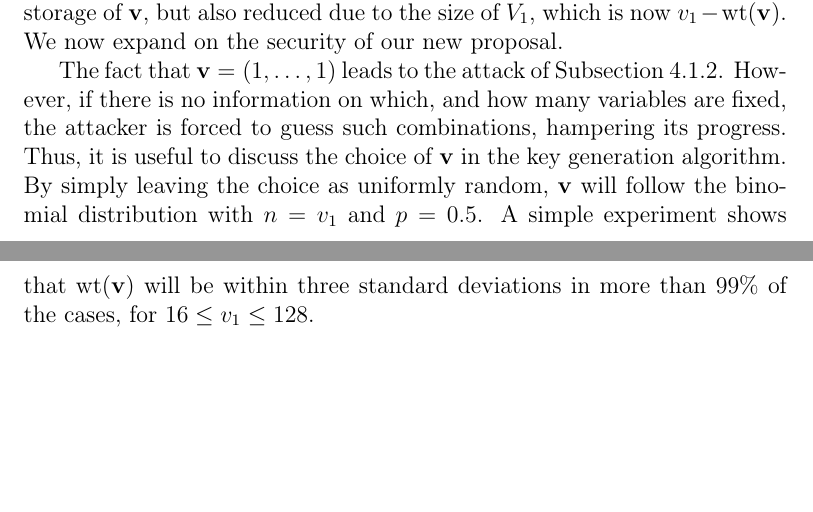
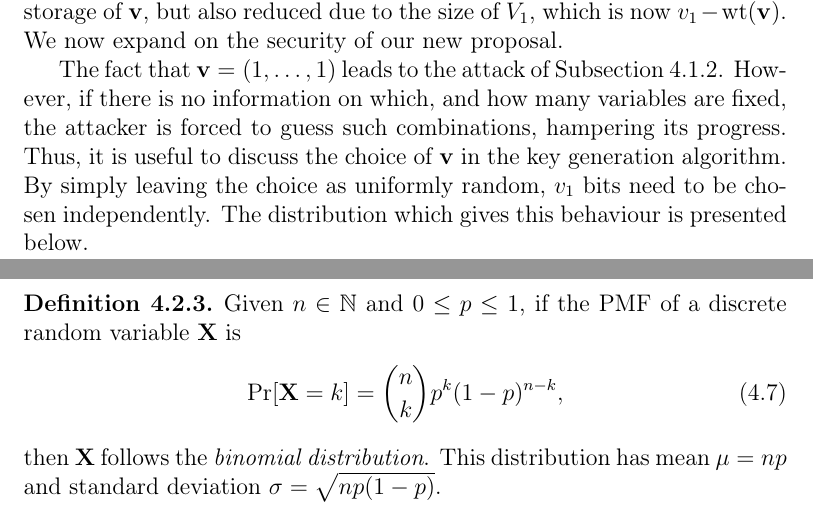
Before and after one commit to zambonin/msc, a LaTeX thesis (main.tex): two parts of pages 57 and 58 of 66, joined at a grey line, cut so that both start at the same text, the shorter picture padded with empty space. Compiled offline with pdfLaTeX.

Commit message:
overleaf_to_git: update main.tex from r13981 to r14008

```diff
--- a/main.tex
+++ b/main.tex
@@ -1394,7 +1394,20 @@ This step does not change. If $\mathbf{h} = \mathcal{P}(\mathbf{z})$, then the s
 
 We note that there is no need to provide a reconstruction procedure of $\overline{\mathcal{C}}$ as in the case of Rainbow-$\eta_{1}$, which needs a seed, and Rainbow-$\eta_{2}$, that features non-trivial mathematical relations. The private key size of Rainbow-$\eta_{4}$ is similar to Proposition~\ref{prop:eta-key-size}, with a small increase due to storage of $\mathbf{v}$, but also reduced due to the size of $\widetilde{V}_{1}$, which is now $v_{1} - \text{wt}(\mathbf{v})$. We now expand on the security of our new proposal.
 
-The fact that $\mathbf{v} = (1, \dots, 1)$ leads to the attack of Subsection~\ref{subsec:etaks}. However, if there is no information on which, and how many variables are fixed, the attacker is forced to guess such combinations, hampering its progress. Thus, it is useful to discuss the choice of $\mathbf{v}$ in the key generation algorithm. By simply leaving the choice as uniformly random, $\mathbf{v}$ will follow the binomial distribution with $n = v_{1}$ and $p = 0.5$. A simple experiment shows that $\text{wt}(\mathbf{v})$ will be within three standard deviations in more than $99\%$ of the cases, for $16 \leq v_{1} \leq 128$.
+The fact that $\mathbf{v} = (1, \dots, 1)$ leads to the attack of Subsection~\ref{subsec:etaks}. However, if there is no information on which, and how many variables are fixed, the attacker is forced to guess such combinations, hampering its progress. Thus, it is useful to discuss the choice of $\mathbf{v}$ in the key generation algorithm. By simply leaving the choice as uniformly random, $v_{1}$ bits need to be chosen independently. The distribution which gives this behaviour is presented below.
+
+\begin{definition}
+  Given $n \in \mathbb{N}$ and $0 \leq p \leq 1$, if the PMF of a discrete random variable $\mathbf{X}$ is
+  \begin{align}
+    \Pr[\mathbf{X} = k] = \binom{n}{k} p^{k} (1 - p)^{n - k},
+  \end{align}
+  then $\mathbf{X}$ follows the \emph{binomial distribution}. This distribution has mean $\mu = np$ and standard deviation $\sigma = \sqrt{np(1 - p)}$.
+\end{definition}
+
+% $\mathbf{v}$ will follow  binomial distribution with $n = v_{1}$ and $p = 0.5$.
+
+
+% A simple experiment shows that $\text{wt}(\mathbf{v})$ will be within three standard deviations in more than $99\%$ of the cases, for $16 \leq v_{1} \leq 128$.
 
 
 % TODO
```
Also changed, not shown: main.tex (2 more changed lines).
